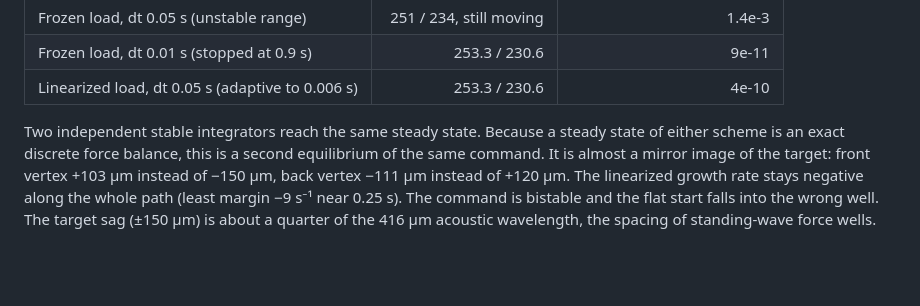
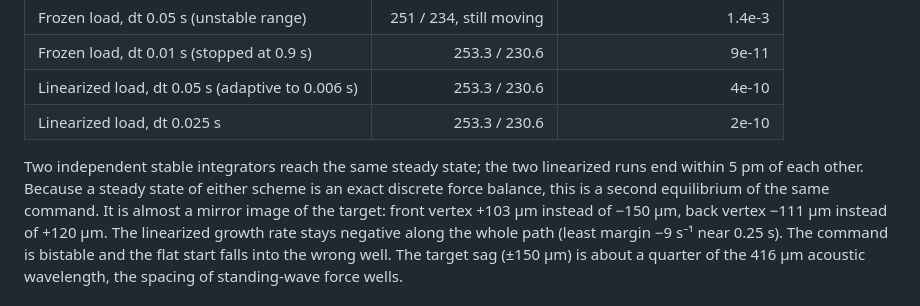
Before and after one commit to blancusjh/Acoustic-Lens-Shaping-in-Fluids, a Markdown page: studies/S06-two-face-physical-checks/study.md, the part around the change. GitHub-like rendering; blank space fills up the shorter version.

Commit message:
S06: add the linearized dt = 0.025 s formation run
Co-Authored-By: Claude Opus 5.5 <noreply@anthropic.com>
Claude-Session: https://claude.ai/code/session_01XVmm8ZUiW4a34NKNbDVbuL

```diff
--- a/studies/S06-two-face-physical-checks/study.md
+++ b/studies/S06-two-face-physical-checks/study.md
@@ -109,8 +109,10 @@ Formation from the unforced flat state under the held command, with a
 | Frozen load, dt 0.05 s (unstable range) | 251 / 234, still moving | 1.4e-3 |
 | Frozen load, dt 0.01 s (stopped at 0.9 s) | 253.3 / 230.6 | 9e-11 |
 | Linearized load, dt 0.05 s (adaptive to 0.006 s) | 253.3 / 230.6 | 4e-10 |
+| Linearized load, dt 0.025 s | 253.3 / 230.6 | 2e-10 |
 
-Two independent stable integrators reach the same steady state. Because a
+Two independent stable integrators reach the same steady state; the two
+linearized runs end within 5 pm of each other. Because a
 steady state of either scheme is an exact discrete force balance, this is a
 second equilibrium of the same command. It is almost a mirror image of the
 target: front vertex +103 µm instead of −150 µm, back vertex −111 µm instead
```
